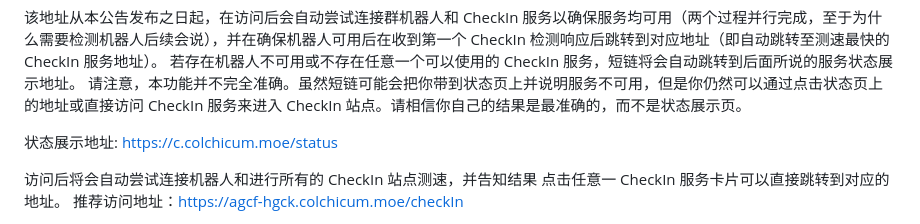
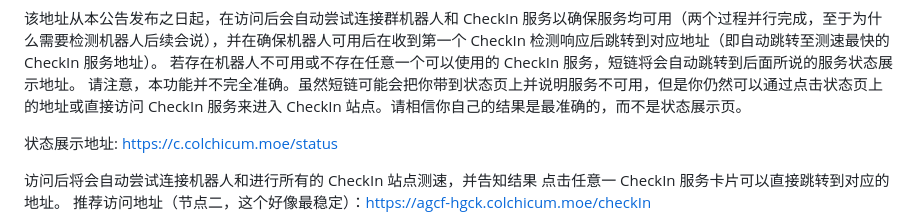
Before and after one commit to mstouk57g/mstouk57g.github.io, a Markdown page: HugoAuraCommunity/HugoAura Community 社群服务更新公告 20260505.md, the part around one of its changes. Drawn GitHub-style.

```diff
--- a/HugoAuraCommunity/UpdateAnnouncement260505.md
+++ b/HugoAuraCommunity/HugoAura Community 社群服务更新公告 20260505.md
@@ -52,5 +52,5 @@ Github 登录由于原先的 OAuth 应用程式属于 TianMiao 而非 HugoAura
 
 访问后将会自动尝试连接机器人和进行所有的 CheckIn 站点测速，并告知结果
 点击任意一 CheckIn 服务卡片可以直接跳转到对应的地址。
-推荐访问地址：https://agcf-hgck.colchicum.moe/checkIn
+推荐访问地址（节点二，这个好像最稳定）：https://agcf-hgck.colchicum.moe/checkIn
 
```
Also changed, not shown: other parts of HugoAuraCommunity/HugoAura Community 社群服务更新公告 20260505.md (+4 -6 lines).
